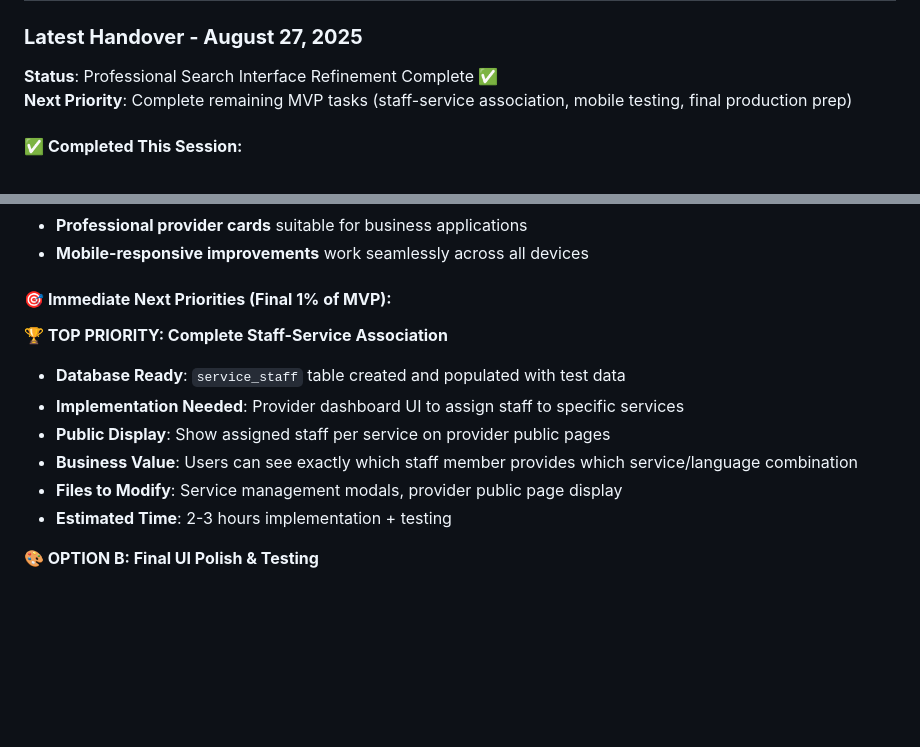
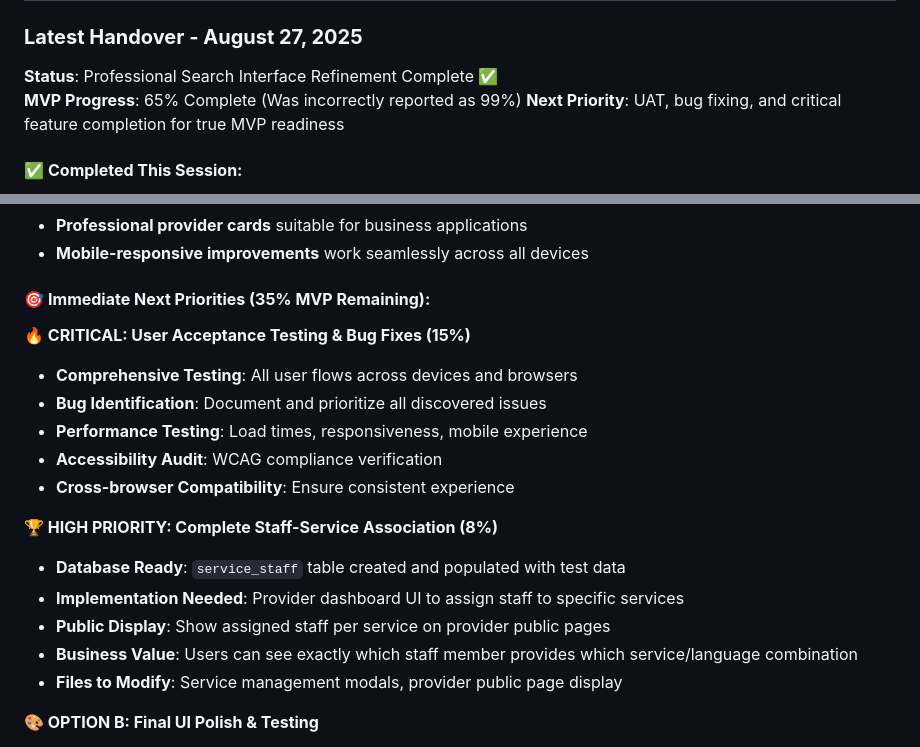
Before and after one commit to Falandos/Lingora-Website-MVP, a Markdown page: HANDOVERS.md, 2 parts joined by grey strips. GitHub-like rendering; blank space fills up the shorter version.

```diff
--- a/HANDOVERS.md
+++ b/HANDOVERS.md
@@ -6,7 +6,8 @@
 
 ### **Latest Handover - August 27, 2025**
 **Status**: Professional Search Interface Refinement Complete ✅
-**Next Priority**: Complete remaining MVP tasks (staff-service association, mobile testing, final production prep)
+**MVP Progress**: 65% Complete (Was incorrectly reported as 99%)
+**Next Priority**: UAT, bug fixing, and critical feature completion for true MVP readiness
 
 #### ✅ **Completed This Session:**
 - **Professional Interface Overhaul**: Transformed search page from whimsical to enterprise-ready design
@@ -39,15 +40,21 @@
 - **Professional provider cards** suitable for business applications
 - **Mobile-responsive improvements** work seamlessly across all devices
 
-#### 🎯 **Immediate Next Priorities (Final 1% of MVP):**
+#### 🎯 **Immediate Next Priorities (35% MVP Remaining):**
 
-**🏆 TOP PRIORITY: Complete Staff-Service Association**
+**🔥 CRITICAL: User Acceptance Testing & Bug Fixes (15%)**
+- **Comprehensive Testing**: All user flows across devices and browsers
+- **Bug Identification**: Document and prioritize all discovered issues
+- **Performance Testing**: Load times, responsiveness, mobile experience
+- **Accessibility Audit**: WCAG compliance verification
+- **Cross-browser Compatibility**: Ensure consistent experience
+
+**🏆 HIGH PRIORITY: Complete Staff-Service Association (8%)**
 - **Database Ready**: `service_staff` table created and populated with test data
 - **Implementation Needed**: Provider dashboard UI to assign staff to specific services
 - **Public Display**: Show assigned staff per service on provider public pages
 - **Business Value**: Users can see exactly which staff member provides which service/language combination
 - **Files to Modify**: Service management modals, provider public page display
-- **Estimated Time**: 2-3 hours implementation + testing
 
 **🎨 OPTION B: Final UI Polish & Testing**
 - **Mobile Responsive Testing**: Comprehensive testing across devices with new professional interface
```
Also changed, not shown: PROJECT_OVERVIEW.md (+8 -7 lines).
